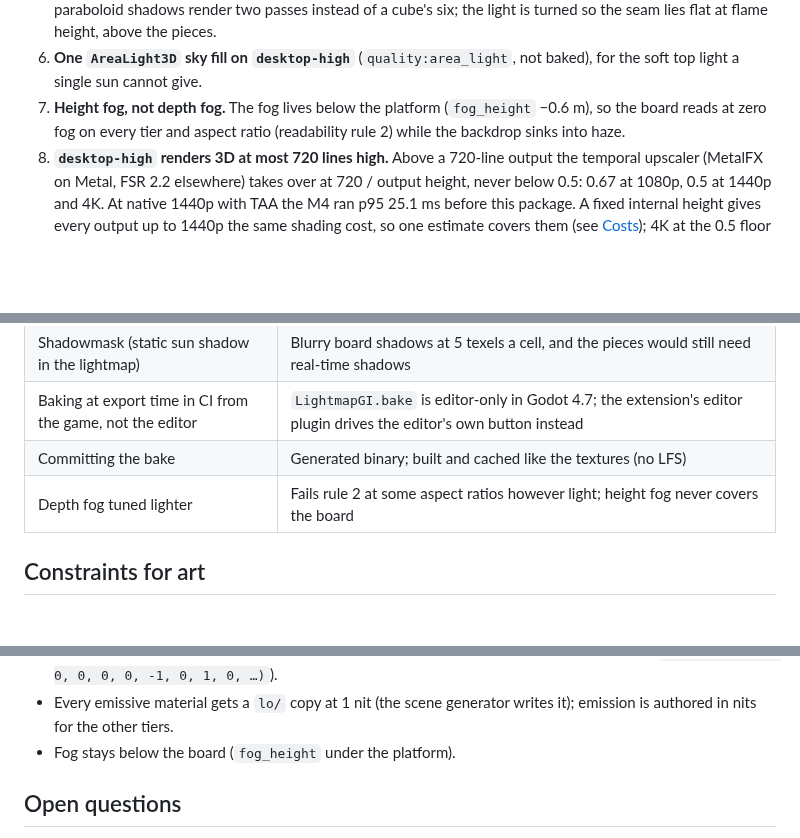
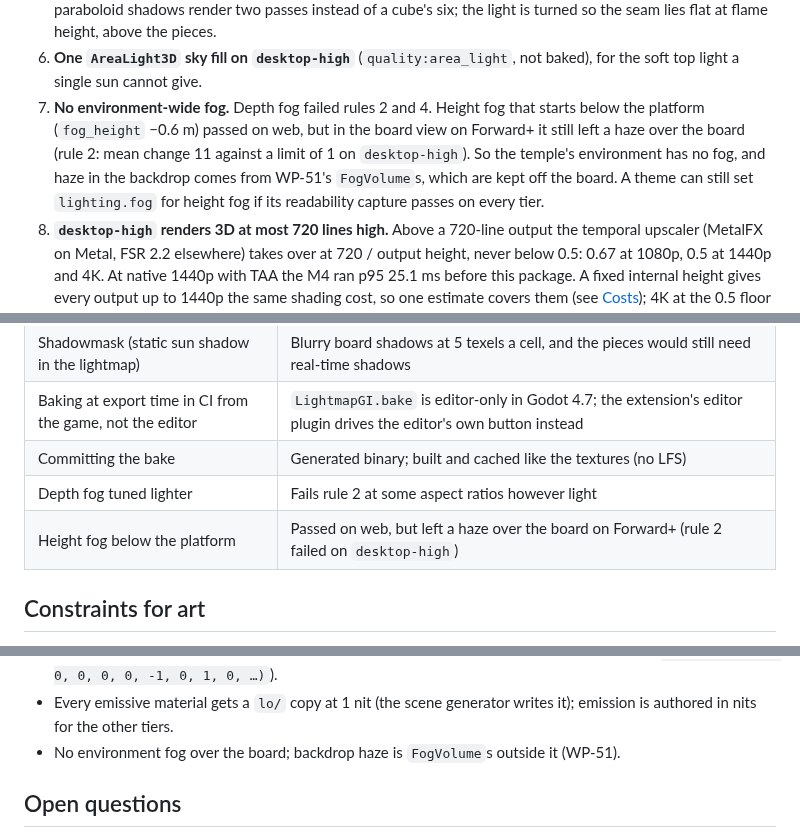
Before and after one commit to opsroller/montezuma, a Markdown page: docs/explanation/about-lighting.md, 3 parts joined by grey strips. Drawn GitHub-style; blank space fills up the shorter version.

Commit message:
fix(render): drop environment fog from the temple (readability rule 2)
Height fog below the platform passed on web but still hazed the board on
Forward+, so the temple has no environment fog; backdrop haze is WP-51's
FogVolumes. lighting.fog stays optional in the generator.

Co-Authored-By: Claude Opus 5.5 (1M context) <noreply@anthropic.com>
Claude-Session: https://claude.ai/code/session_01RyG8kvYYym883z4XYCgPMM

```diff
--- a/docs/explanation/about-lighting.md
+++ b/docs/explanation/about-lighting.md
@@ -79,9 +79,14 @@ benchmark on the reference Mac mini M4 replaces them.
    flat at flame height, above the pieces.
 6. **One `AreaLight3D` sky fill on `desktop-high`** (`quality:area_light`,
    not baked), for the soft top light a single sun cannot give.
-7. **Height fog, not depth fog.** The fog lives below the platform
-   (`fog_height` −0.6 m), so the board reads at zero fog on every tier and
-   aspect ratio (readability rule 2) while the backdrop sinks into haze.
+7. **No environment-wide fog.** Depth fog failed rules 2 and 4. Height fog
+   that starts below the platform (`fog_height` −0.6 m) passed on web, but
+   in the board view on Forward+ it still left a haze over the board (rule
+   2: mean change 11 against a limit of 1 on `desktop-high`). So the
+   temple's environment has no fog, and haze in the backdrop comes from
+   WP-51's `FogVolume`s, which are kept off the board. A theme can still
+   set `lighting.fog` for height fog if its readability capture passes on
+   every tier.
 8. **`desktop-high` renders 3D at most 720 lines high.** Above a 720-line
    output the temporal upscaler (MetalFX on Metal, FSR 2.2 elsewhere)
    takes over at 720 / output height, never below 0.5: 0.67 at 1080p, 0.5
@@ -185,7 +189,8 @@ volume is 64 cells.
 | Shadowmask (static sun shadow in the lightmap) | Blurry board shadows at 5 texels a cell, and the pieces would still need real-time shadows |
 | Baking at export time in CI from the game, not the editor | `LightmapGI.bake` is editor-only in Godot 4.7; the extension's editor plugin drives the editor's own button instead |
 | Committing the bake | Generated binary; built and cached like the textures (no LFS) |
-| Depth fog tuned lighter | Fails rule 2 at some aspect ratios however light; height fog never covers the board |
+| Depth fog tuned lighter | Fails rule 2 at some aspect ratios however light |
+| Height fog below the platform | Passed on web, but left a haze over the board on Forward+ (rule 2 failed on `desktop-high`) |
 
 ## Constraints for art
 
@@ -202,7 +207,7 @@ volume is 64 cells.
   flat above the pieces (`Transform3D(1, 0, 0, 0, 0, -1, 0, 1, 0, …)`).
 - Every emissive material gets a `lo/` copy at 1 nit (the scene generator
   writes it); emission is authored in nits for the other tiers.
-- Fog stays below the board (`fog_height` under the platform).
+- No environment fog over the board; backdrop haze is `FogVolume`s outside it (WP-51).
 
 ## Open questions
 
```
Also changed, not shown: other parts of docs/explanation/about-lighting.md (+0 -1 lines), docs/reference/board-themes.md (+1 -1 lines), docs/reference/visual-target.md (+1 -1 lines), docs/images/lookdev/temple-board-lit-web.jpg (added), 4 other files.
